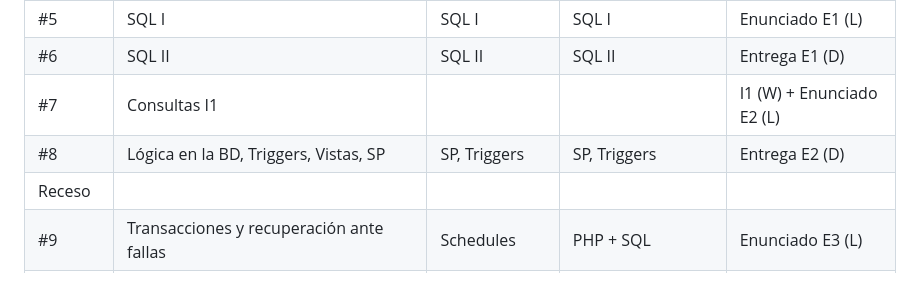
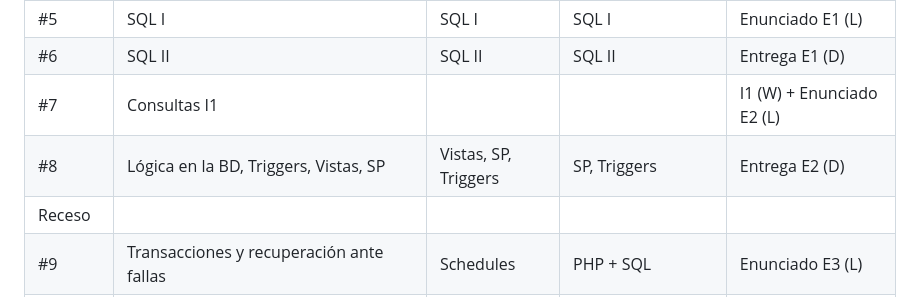
Before and after one commit to aarlandw/IIC2413-Bases-de-Datos, a Markdown page: README.md, the part around the change. Rendered like a GitHub page.

```diff
--- a/README.md
+++ b/README.md
@@ -87,7 +87,7 @@ Semana | Contenido clase						                            | Taller             |
 #5     | SQL I                        	                |    SQL I             | SQL I             |  Enunciado E1 (L)
 #6     | SQL II                           |    SQL II                |  SQL II            | Entrega E1 (D)
 #7     | Consultas I1             |                    |	              |   I1 (W) + Enunciado E2 (L)
-#8     | Lógica en la BD, Triggers, Vistas, SP             |    SP, Triggers            |   SP, Triggers                     | Entrega E2 (D)
+#8     | Lógica en la BD, Triggers, Vistas, SP             |    Vistas, SP, Triggers         |   SP, Triggers                     | Entrega E2 (D)
 Receso |            |           |           |
 #9     | Transacciones y recuperación ante fallas               | Schedules            |     PHP + SQL      | Enunciado E3 (L)
 #10    | Fundamentos de S.O. y Almacenamiento |   Logging                 |     Integración BD PHP + SQL                   |
```
